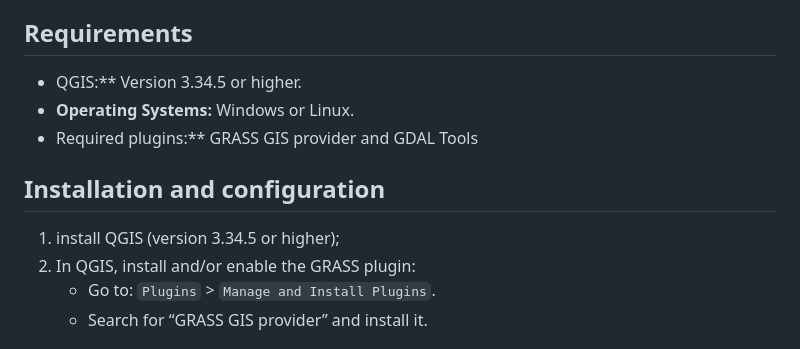
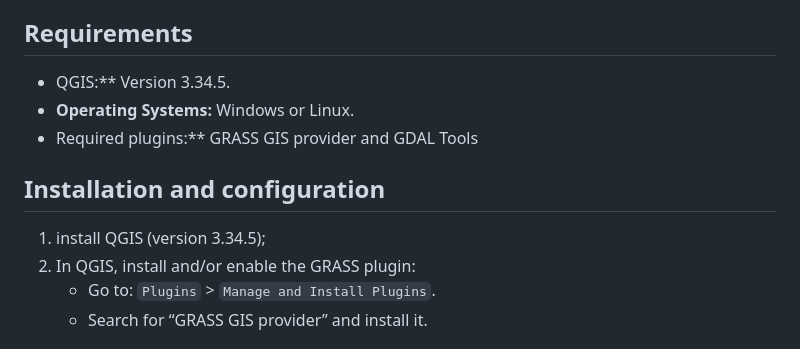
Before and after one commit to GEAAQUA-UEMS/Removal_of_watershed_intersection_by_hierarchical_difference, a Markdown page: README.md, the part around the change. Rendered like a GitHub page.

```diff
--- a/README.md
+++ b/README.md
@@ -23,13 +23,13 @@ This is possible using existing tools (r.watershed, r.water.outlet, Polygonize,
 
 ## Requirements
 
-- QGIS:** Version 3.34.5 or higher.
+- QGIS:** Version 3.34.5.
 - **Operating Systems:** Windows or Linux.
 - Required plugins:** GRASS GIS provider and GDAL Tools
 
 ## Installation and configuration
 
-1. install QGIS (version 3.34.5 or higher);
+1. install QGIS (version 3.34.5);
 2. In QGIS, install and/or enable the GRASS plugin:
    - Go to: `Plugins` > `Manage and Install Plugins`.
    - Search for “GRASS GIS provider” and install it.
```
